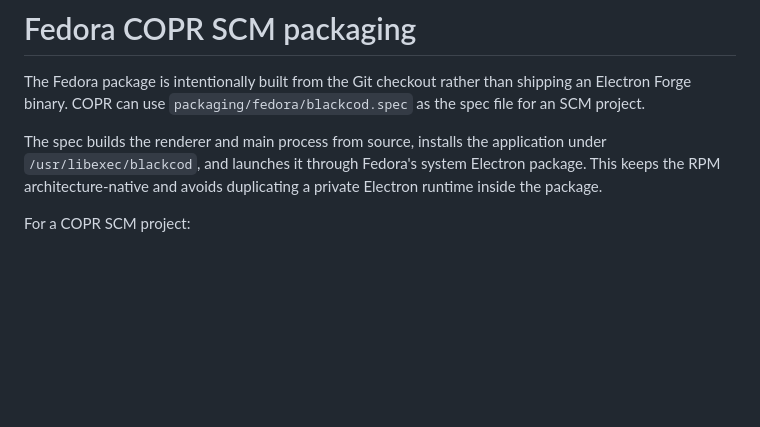
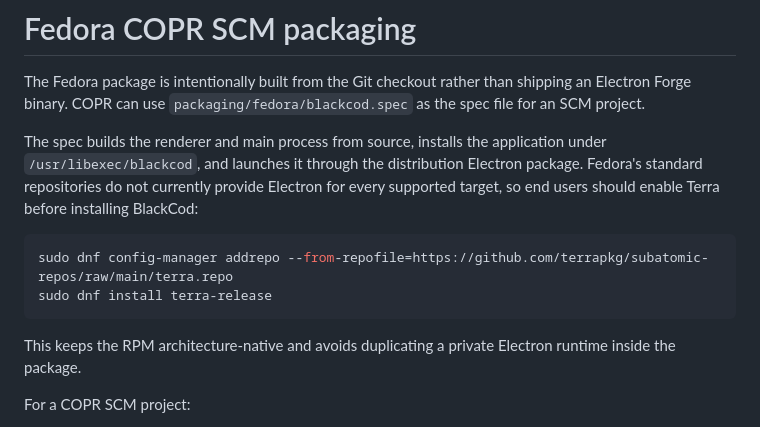
Before and after one commit to 17Arigato-jwd/BlackCod, a Markdown page: packaging/fedora/README.md, the part around the change. Drawn GitHub-style; blank space fills up the shorter version.

````diff
--- a/packaging/fedora/README.md
+++ b/packaging/fedora/README.md
@@ -5,9 +5,18 @@ shipping an Electron Forge binary. COPR can use
 `packaging/fedora/blackcod.spec` as the spec file for an SCM project.
 
 The spec builds the renderer and main process from source, installs the
-application under `/usr/libexec/blackcod`, and launches it through Fedora's
-system Electron package. This keeps the RPM architecture-native and avoids
-duplicating a private Electron runtime inside the package.
+application under `/usr/libexec/blackcod`, and launches it through the
+distribution Electron package. Fedora's standard repositories do not
+currently provide Electron for every supported target, so end users should
+enable Terra before installing BlackCod:
+
+```bash
+sudo dnf config-manager addrepo --from-repofile=https://github.com/terrapkg/subatomic-repos/raw/main/terra.repo
+sudo dnf install terra-release
+```
+
+This keeps the RPM architecture-native and avoids duplicating a private
+Electron runtime inside the package.
 
 For a COPR SCM project:
 
````
Also changed, not shown: README.md (+118 -15 lines), docs/screenshots/copr-build-result.png (added), docs/screenshots/copr-scm-package-form.png (added).
